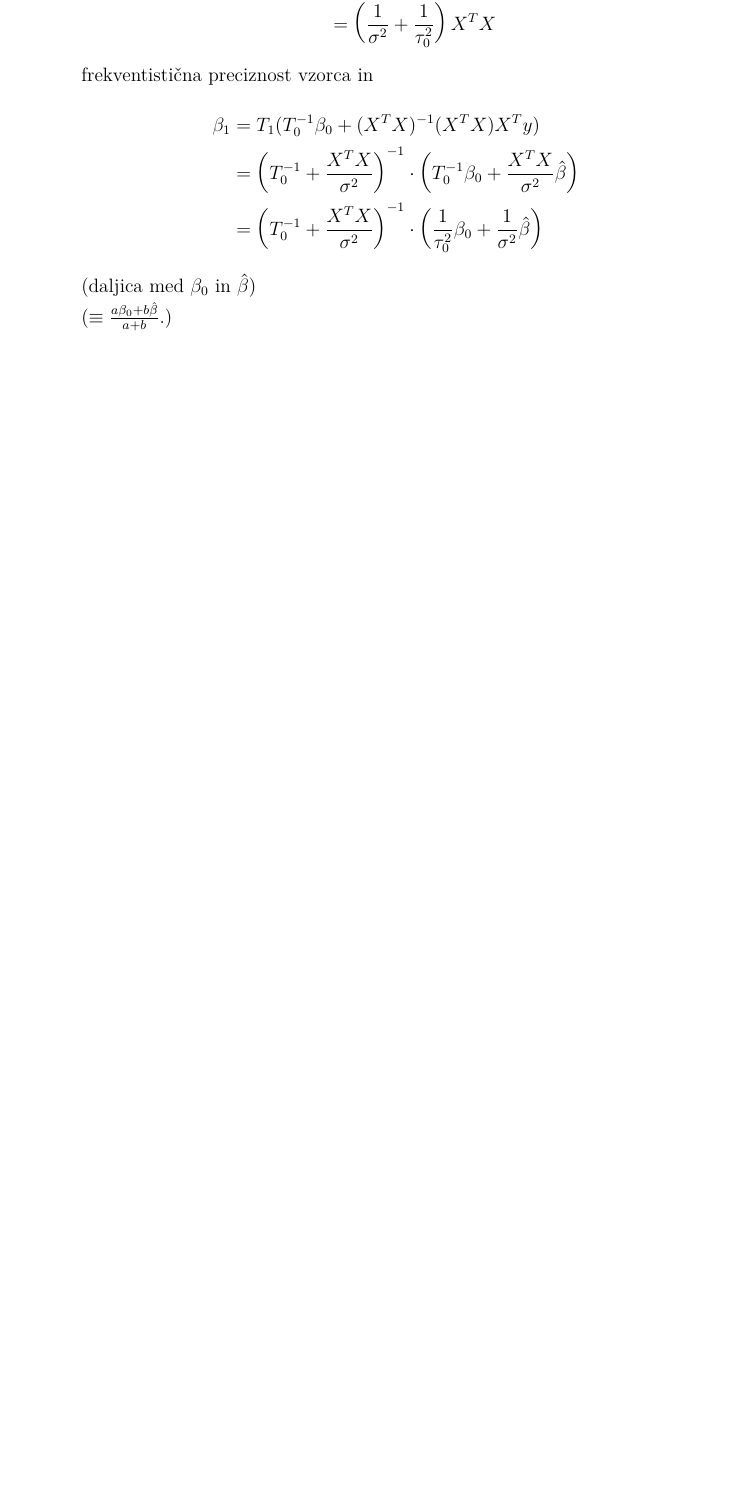
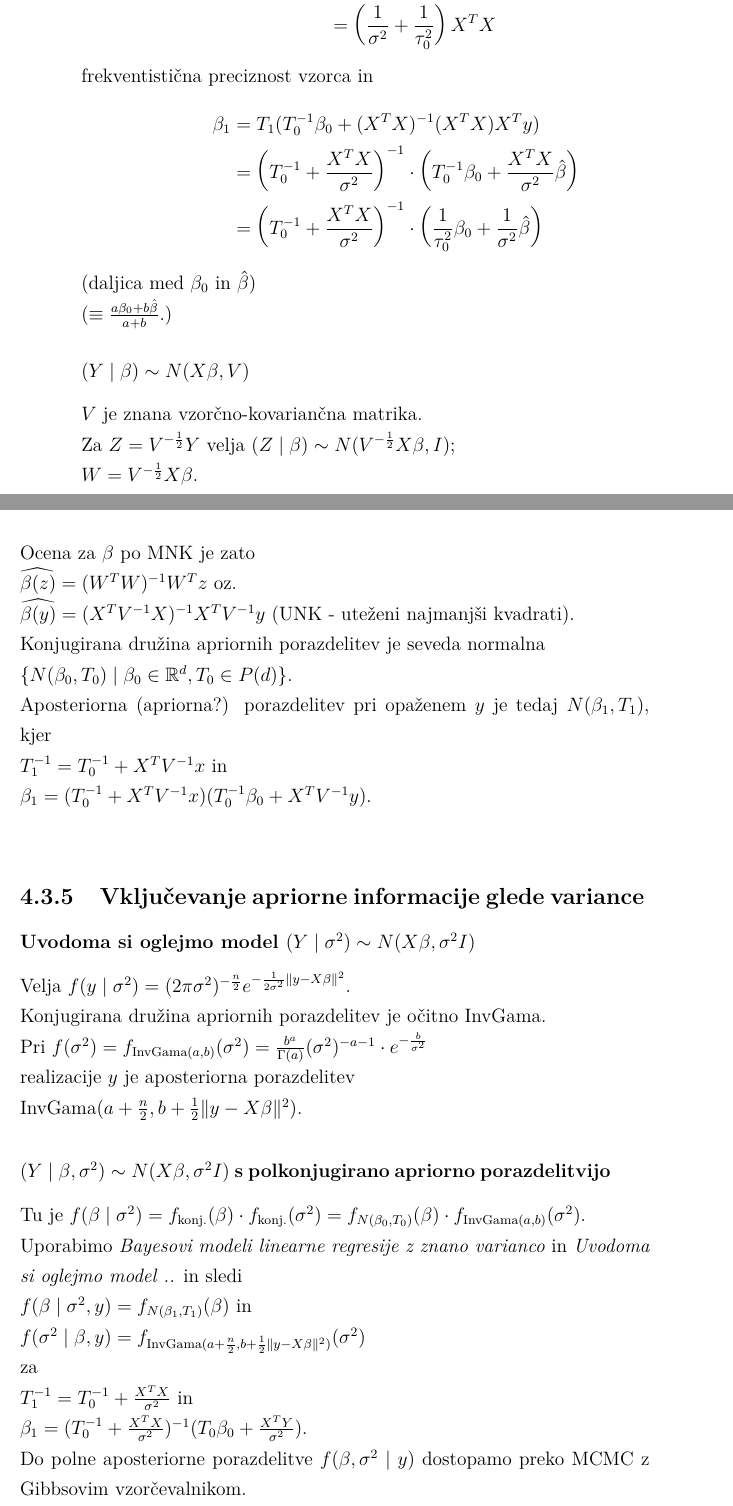
Before and after one commit to Tomaz12345/Bayesova-statistika-zapiski, a LaTeX book (main/Bayesova-statistika-zapiski.tex): part of page 61 of 61 before the commit and two parts of pages 61 and 62 of 63 after it, the two joined at a grey line, cut so that both start at the same text, the shorter picture padded with empty space. Compiled offline with pdfLaTeX.

Commit message:
predavanje 18.12.

```diff
--- a/main/Bayesova-statistika-zapiski.tex
+++ b/main/Bayesova-statistika-zapiski.tex
@@ -2109,3 +2110,43 @@ frekventistična preciznost vzorca in
 ($\equiv \frac{a \beta_0 + b \hat{\beta}}{a + b}$.)
 
 
+% 16. predavanje: 18.12.
+
+\subsubsection{$(Y \mid \beta) \sim N(X \beta, V)$}
+
+$V$ je znana vzorčno-kovariančna matrika. \\
+Za $Z = V^{-\frac{1}{2}} Y$ velja $(Z \mid \beta) \sim N(V^{-\frac{1}{2}} X \beta, I)$; \\
+$W = V^{-\frac{1}{2}} X \beta$. \\
+Ocena za $\beta$ po MNK je zato \\
+$\widehat{\beta(z)} = (W^T W)^{-1} W^T z$ oz. \\
+$\widehat{\beta(y)} = (X^T V^{-1} X)^{-1} X^T V^{-1} y$ (UNK - uteženi najmanjši kvadrati). \\
+Konjugirana družina apriornih porazdelitev je seveda normalna \\
+$\{N(\beta_0, T_0) \mid \beta_0 \in \R^d, T_0 \in P(d)\}$. \\
+Aposteriorna (apriorna?) porazdelitev pri opaženem $y$ je tedaj $N(\beta_1, T_1)$, kjer \\
+$T_1^{-1} = T_0^{-1} + X^T V^{-1} x$ in \\
+$\beta_1 = (T_0^{-1} + X^T V^{-1} x) (T_0^{-1} \beta_0 + X^T V^{-1} y)$. \\
+
+\subsection{Vključevanje apriorne informacije glede variance}
+
+\subsubsection{Uvodoma si oglejmo model $(Y \mid \sigma^2) \sim N(X \beta, \sigma^2 I)$}
+
+Velja $f(y \mid \sigma^2) = (2 \pi \sigma^2)^{-\frac{n}{2}} e^{-\frac{1}{2 \sigma^2} \lVert y - X \beta\rVert^2}$. \\
+Konjugirana družina apriornih porazdelitev je očitno InvGama. \\
+Pri $f(\sigma^2) = f_{\text{InvGama}(a,b)}(\sigma^2) = \frac{b^a}{\Gamma(a)} (\sigma^2)^{-a-1}
+\cdot e^{-\frac{b}{\sigma^2}}$ \\
+realizacije $y$ je aposteriorna porazdelitev \\
+InvGama$(a + \frac{n}{2}, b + \frac{1}{2} \lVert y - X \beta \rVert^2)$.
+
+\subsubsection{$(Y \mid \beta, \sigma^2) \sim N(X \beta, \sigma^2 I)$ s polkonjugirano apriorno porazdelitvijo}
+
+Tu je $f(\beta \mid \sigma^2) = f_{\text{konj.}}(\beta) \cdot f_{\text{konj.}}(\sigma^2) =
+f_{N(\beta_0, T_0)}(\beta) \cdot f_{\text{InvGama}(a,b)}(\sigma^2)$. \\
+Uporabimo \textit{Bayesovi modeli linearne regresije z znano varianco} in
+\textit{Uvodoma si oglejmo model ..} in sledi \\
+$f(\beta \mid \sigma^2, y) = f_{N(\beta_1, T_1)}(\beta)$ in \\
+$f(\sigma^2 \mid \beta, y) = f_{\text{InvGama}(a + \frac{n}{2},
+b + \frac{1}{2} \lVert y - X \beta \rVert^2)}(\sigma^2)$ \\
+za \\
+$T_1^{-1} = T_0^{-1} + \frac{X^T X}{\sigma^2}$ in \\
+$\beta_1 = (T_0^{-1} + \frac{X^T X}{\sigma^2})^{-1} (T_0 \beta_0 + \frac{X^T Y}{\sigma^2})$. \\
+Do polne aposteriorne porazdelitve $f(\beta, \sigma^2 \mid y)$ dostopamo preko MCMC z Gibbsovim vzorčevalnikom.
```
Also changed, not shown: main/Bayesova-statistika-zapiski.pdf, main/Bayesova-statistika-zapiski.tex (22 more changed lines).
